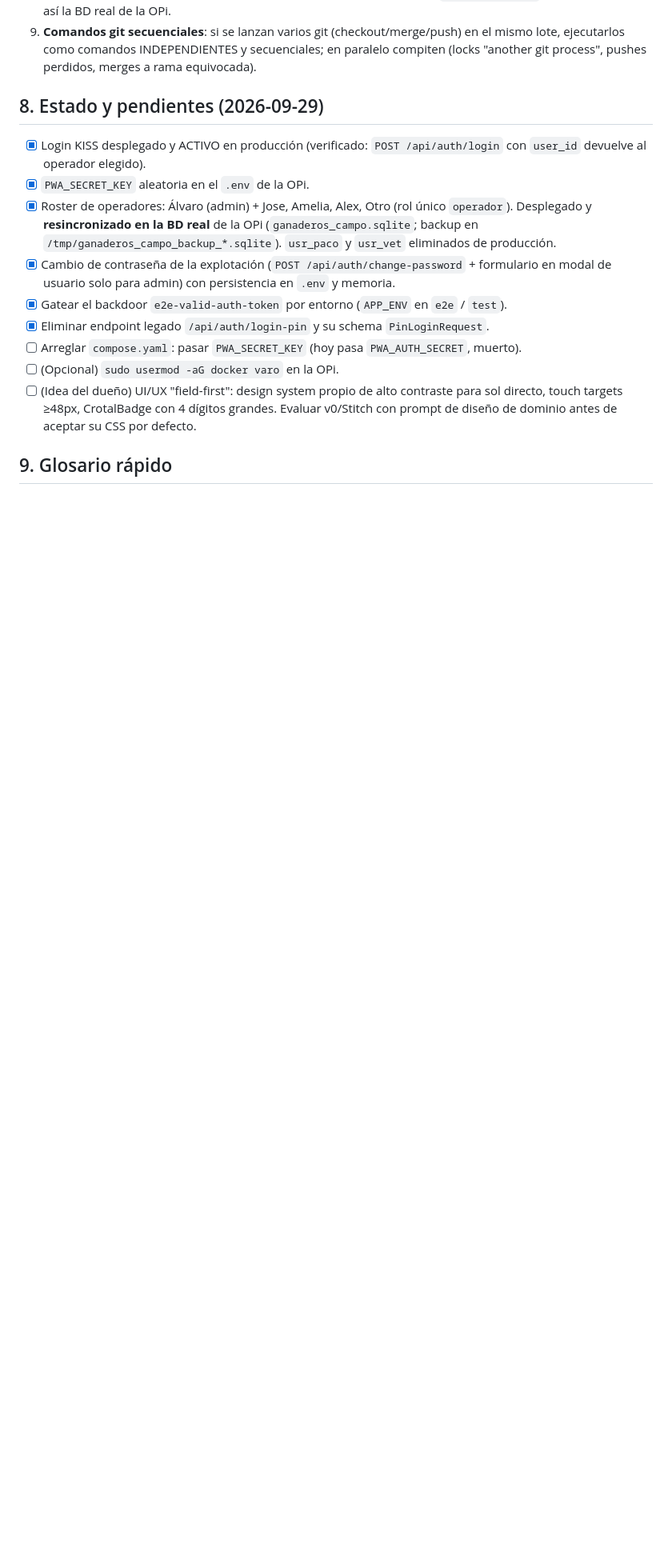
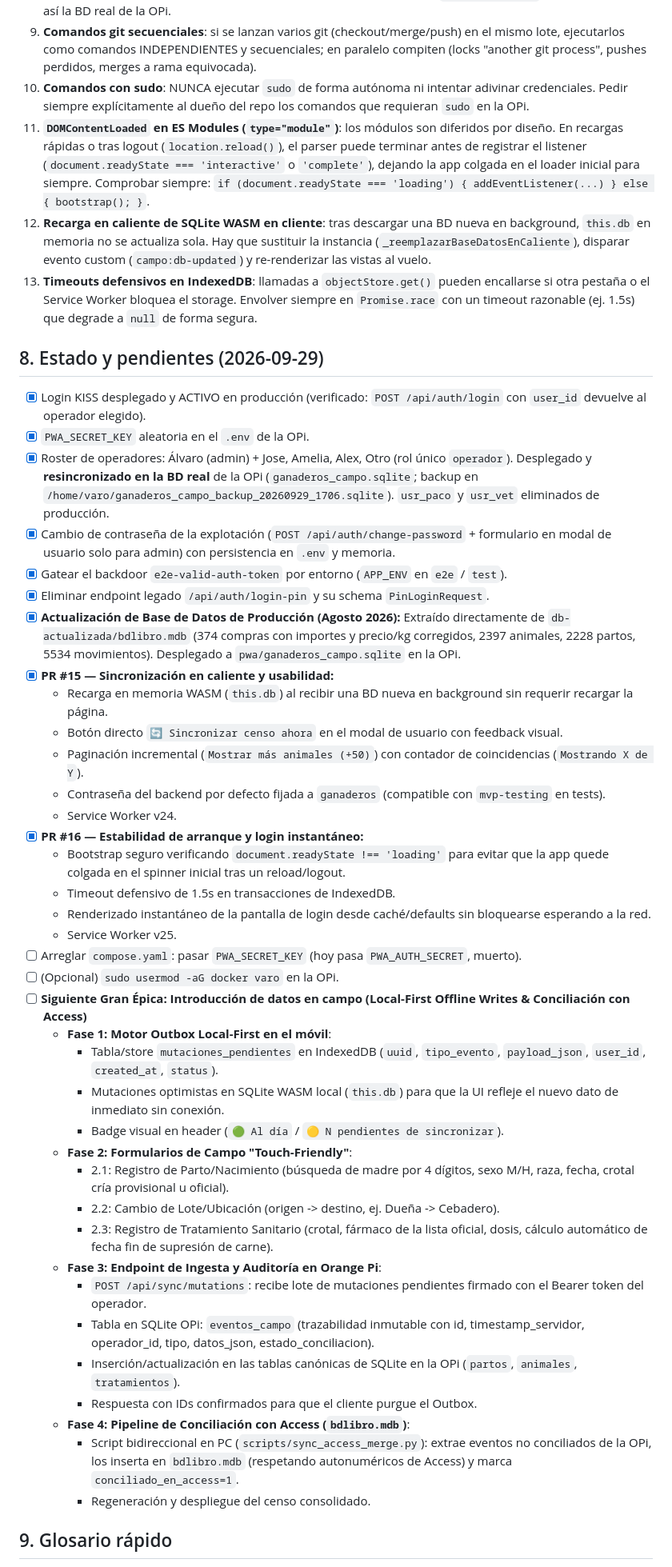
Before and after one commit to Alvaro137/ganaderos, a Markdown page: CONTEXT.md, the part around one of its changes. Shown at 80% size. GitHub-like rendering; blank space fills up the shorter version.

```diff
--- a/CONTEXT.md
+++ b/CONTEXT.md
@@ -147,6 +139,19 @@ CI: `.github/workflows/ci.yml` (ruff + pytest + build Docker) en push a master/d
 9. **Comandos git secuenciales**: si se lanzan varios git (checkout/merge/push) en el mismo
    lote, ejecutarlos como comandos INDEPENDIENTES y secuenciales; en paralelo compiten
    (locks "another git process", pushes perdidos, merges a rama equivocada).
+10. **Comandos con sudo**: NUNCA ejecutar `sudo` de forma autónoma ni intentar adivinar credenciales.
+    Pedir siempre explícitamente al dueño del repo los comandos que requieran `sudo` en la OPi.
+11. **`DOMContentLoaded` en ES Modules (`type="module"`)**: los módulos son diferidos por
+    diseño. En recargas rápidas o tras logout (`location.reload()`), el parser puede terminar
+    antes de registrar el listener (`document.readyState === 'interactive'` o `'complete'`),
+    dejando la app colgada en el loader inicial para siempre. Comprobar siempre:
+    `if (document.readyState === 'loading') { addEventListener(...) } else { bootstrap(); }`.
+12. **Recarga en caliente de SQLite WASM en cliente**: tras descargar una BD nueva en background,
+    `this.db` en memoria no se actualiza sola. Hay que sustituir la instancia (`_reemplazarBaseDatosEnCaliente`),
+    disparar evento custom (`campo:db-updated`) y re-renderizar las vistas al vuelo.
+13. **Timeouts defensivos en IndexedDB**: llamadas a `objectStore.get()` pueden encallarse si
+    otra pestaña o el Service Worker bloquea el storage. Envolver siempre en `Promise.race` con
+    un timeout razonable (ej. 1.5s) que degrade a `null` de forma segura.
 
 ## 8. Estado y pendientes (2026-09-29)
 
@@ -155,15 +160,43 @@ CI: `.github/workflows/ci.yml` (ruff + pytest + build Docker) en push a master/d
 - [x] `PWA_SECRET_KEY` aleatoria en el `.env` de la OPi.
 - [x] Roster de operadores: Álvaro (admin) + Jose, Amelia, Alex, Otro (rol único `operador`).
   Desplegado y **resincronizado en la BD real** de la OPi (`ganaderos_campo.sqlite`; backup
-  en `/tmp/ganaderos_campo_backup_*.sqlite`). `usr_paco` y `usr_vet` eliminados de producción.
+  en `/home/varo/ganaderos_campo_backup_20260929_1706.sqlite`). `usr_paco` y `usr_vet` eliminados de producción.
 - [x] Cambio de contraseña de la explotación (`POST /api/auth/change-password` + formulario en modal de usuario solo para admin) con persistencia en `.env` y memoria.
 - [x] Gatear el backdoor `e2e-valid-auth-token` por entorno (`APP_ENV` en `e2e` / `test`).
 - [x] Eliminar endpoint legado `/api/auth/login-pin` y su schema `PinLoginRequest`.
+- [x] **Actualización de Base de Datos de Producción (Agosto 2026):** Extraído directamente de
+  `db-actualizada/bdlibro.mdb` (374 compras con importes y precio/kg corregidos, 2397 animales,
+  2228 partos, 5534 movimientos). Desplegado a `pwa/ganaderos_campo.sqlite` en la OPi.
+- [x] **PR #15 — Sincronización en caliente y usabilidad:**
+  - Recarga en memoria WASM (`this.db`) al recibir una BD nueva en background sin requerir recargar la página.
+  - Botón directo `🔄 Sincronizar censo ahora` en el modal de usuario con feedback visual.
+  - Paginación incremental (`Mostrar más animales (+50)`) con contador de coincidencias (`Mostrando X de Y`).
+  - Contraseña del backend por defecto fijada a `ganaderos` (compatible con `mvp-testing` en tests).
+  - Service Worker v24.
+- [x] **PR #16 — Estabilidad de arranque y login instantáneo:**
+  - Bootstrap seguro verificando `document.readyState !== 'loading'` para evitar que la app quede colgada en el spinner inicial tras un reload/logout.
+  - Timeout defensivo de 1.5s en transacciones de IndexedDB.
+  - Renderizado instantáneo de la pantalla de login desde caché/defaults sin bloquearse esperando a la red.
+  - Service Worker v25.
 - [ ] Arreglar `compose.yaml`: pasar `PWA_SECRET_KEY` (hoy pasa `PWA_AUTH_SECRET`, muerto).
 - [ ] (Opcional) `sudo usermod -aG docker varo` en la OPi.
-- [ ] (Idea del dueño) UI/UX "field-first": design system propio de alto contraste para sol
-  directo, touch targets ≥48px, CrotalBadge con 4 dígitos grandes. Evaluar v0/Stitch con
-  prompt de diseño de dominio antes de aceptar su CSS por defecto.
+- [ ] **Siguiente Gran Épica: Introducción de datos en campo (Local-First Offline Writes & Conciliación con Access)**
+  - **Fase 1: Motor Outbox Local-First en el móvil**:
+    - Tabla/store `mutaciones_pendientes` en IndexedDB (`uuid`, `tipo_evento`, `payload_json`, `user_id`, `created_at`, `status`).
+    - Mutaciones optimistas en SQLite WASM local (`this.db`) para que la UI refleje el nuevo dato de inmediato sin conexión.
+    - Badge visual en header (`🟢 Al día` / `🟡 N pendientes de sincronizar`).
+  - **Fase 2: Formularios de Campo "Touch-Friendly"**:
+    - 2.1: Registro de Parto/Nacimiento (búsqueda de madre por 4 dígitos, sexo M/H, raza, fecha, crotal cría provisional u oficial).
+    - 2.2: Cambio de Lote/Ubicación (origen -> destino, ej. Dueña -> Cebadero).
+    - 2.3: Registro de Tratamiento Sanitario (crotal, fármaco de la lista oficial, dosis, cálculo automático de fecha fin de supresión de carne).
+  - **Fase 3: Endpoint de Ingesta y Auditoría en Orange Pi**:
+    - `POST /api/sync/mutations`: recibe lote de mutaciones pendientes firmado con el Bearer token del operador.
+    - Tabla en SQLite OPi: `eventos_campo` (trazabilidad inmutable con id, timestamp_servidor, operador_id, tipo, datos_json, estado_conciliacion).
+    - Inserción/actualización en las tablas canónicas de SQLite en la OPi (`partos`, `animales`, `tratamientos`).
+    - Respuesta con IDs confirmados para que el cliente purgue el Outbox.
+  - **Fase 4: Pipeline de Conciliación con Access (`bdlibro.mdb`)**:
+    - Script bidireccional en PC (`scripts/sync_access_merge.py`): extrae eventos no conciliados de la OPi, los inserta en `bdlibro.mdb` (respetando autonuméricos de Access) y marca `conciliado_en_access=1`.
+    - Regeneración y despliegue del censo consolidado.
 
 ## 9. Glosario rápido
 
```
Also changed, not shown: other parts of CONTEXT.md (+4 -12 lines).
